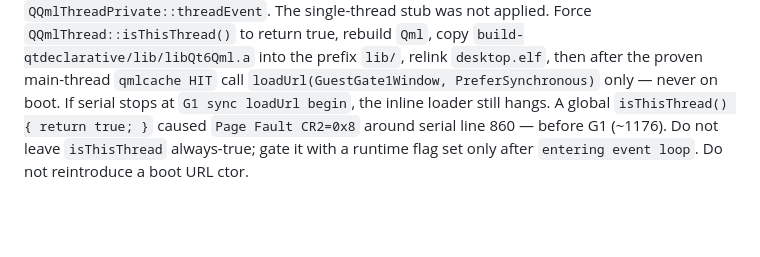
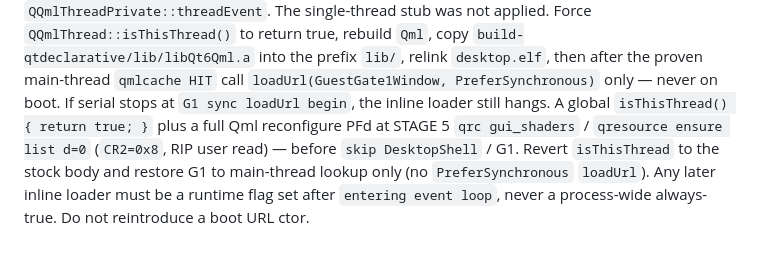
Before and after one commit to HIDEYUKI-KISHIDA/B-Free-master-64bit, a Markdown page: AGENTS.md, the part around the change. GitHub-like rendering; blank space fills up the shorter version.

Commit message:
docs: revert always-true isThisThread; PF was qrc gui_shaders
STAGE 5 qresource list d=0 CR2=8 before G1. Restore stock isThisThread
and HIT-only G1.

Co-authored-by: HIDEYUKI-KISHIDA <HIDEYUKI-KISHIDA@users.noreply.github.com>

```diff
--- a/AGENTS.md
+++ b/AGENTS.md
@@ -104,8 +104,11 @@ applied. Force `QQmlThread::isThisThread()` to return true, rebuild
 `lib/`, relink `desktop.elf`, then after the proven main-thread
 `qmlcache HIT` call `loadUrl(GuestGate1Window, PreferSynchronous)`
 only — never on boot. If serial stops at `G1 sync loadUrl begin`,
-the inline loader still hangs. A global `isThisThread() { return true; }`
-caused `Page Fault CR2=0x8` around serial line 860 — before G1
-(~1176). Do not leave `isThisThread` always-true; gate it with a
-runtime flag set only after `entering event loop`. Do not
-reintroduce a boot URL ctor.
+the inline loader still hangs. A global `isThisThread() { return true; }` plus a full Qml
+reconfigure PFd at STAGE 5 `qrc gui_shaders` /
+`qresource ensure list d=0` (`CR2=0x8`, RIP user read) — before
+`skip DesktopShell` / G1. Revert `isThisThread` to the stock body
+and restore G1 to main-thread lookup only (no `PreferSynchronous`
+`loadUrl`). Any later inline loader must be a runtime flag set
+after `entering event loop`, never a process-wide always-true.
+Do not reintroduce a boot URL ctor.
```
